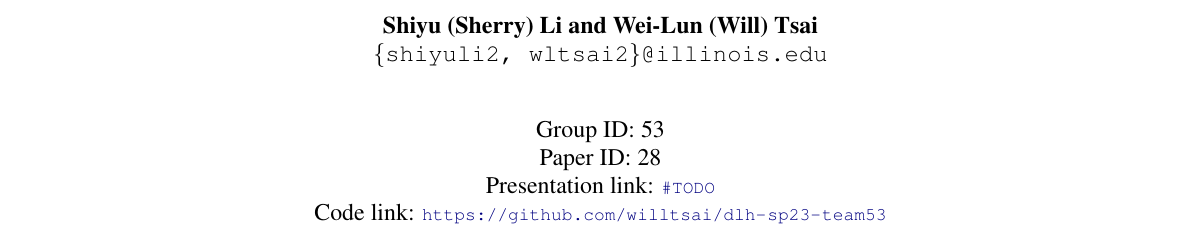
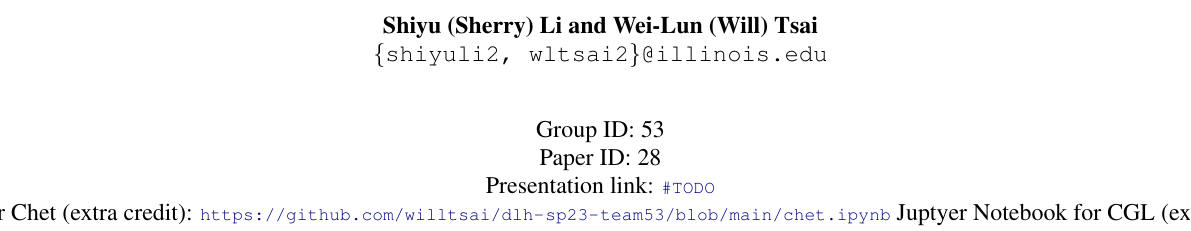
Before and after one commit to willtsai/dlh-sp23-team53, a LaTeX document (report/dl4h-sp23-project-team53.tex): part of page 1 of 6, cut so that both start at the same text. Compiled offline with pdfLaTeX.

Commit message:
notebook links
Signed-off-by: willtsai <28876888+willtsai@users.noreply.github.com>

```diff
--- a/report/dl4h-sp23-project-team53.tex
+++ b/report/dl4h-sp23-project-team53.tex
@@ -45,7 +45,9 @@
   Group ID: 53\\
   Paper ID: 28\\
   Presentation link: \url{\#TODO} \\
-  Code link: \url{https://github.com/willtsai/dlh-sp23-team53}}
+  Code link: \url{https://github.com/willtsai/dlh-sp23-team53}
+  Juptyer Notebook for Chet (extra credit): \url{https://github.com/willtsai/dlh-sp23-team53/blob/main/chet.ipynb}
+  Juptyer Notebook for CGL (extra credit): \url{https://github.com/willtsai/dlh-sp23-team53/blob/main/cgl.ipynb}}
 
 \begin{document}
 \maketitle
```
Also changed, not shown: report/dl4h-sp23-project-team53.pdf.
